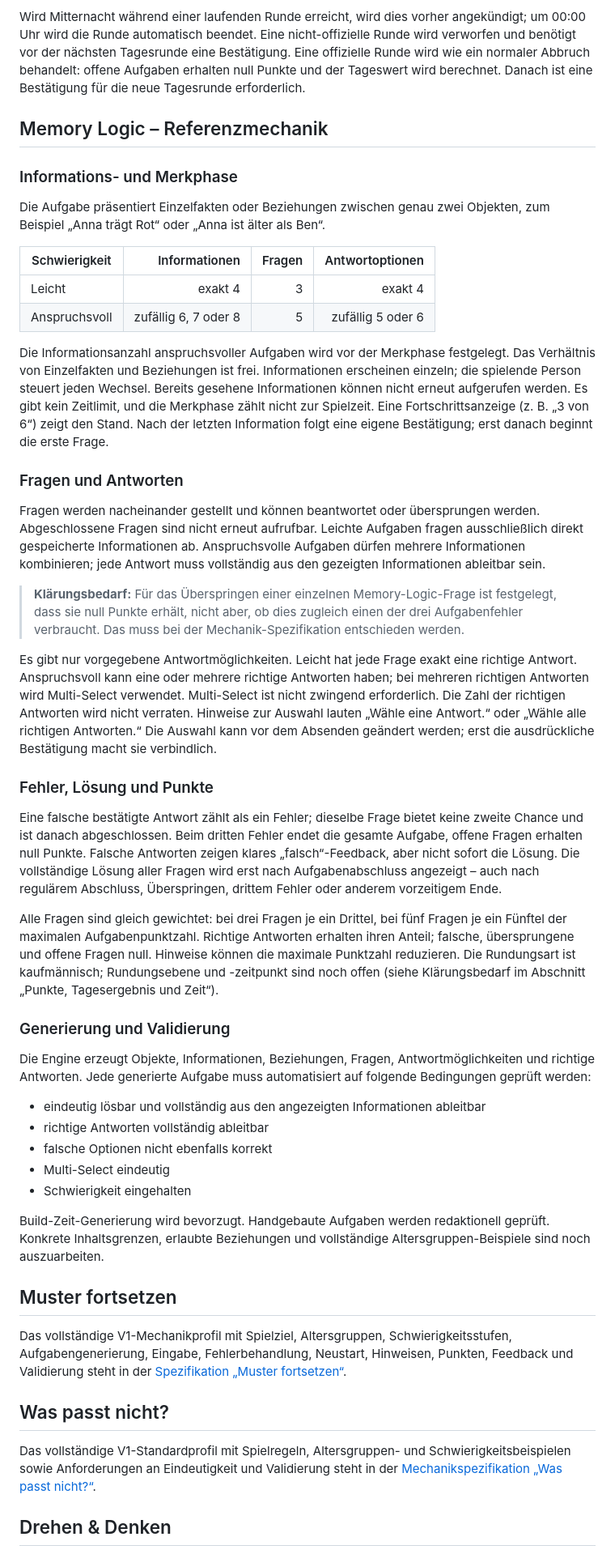
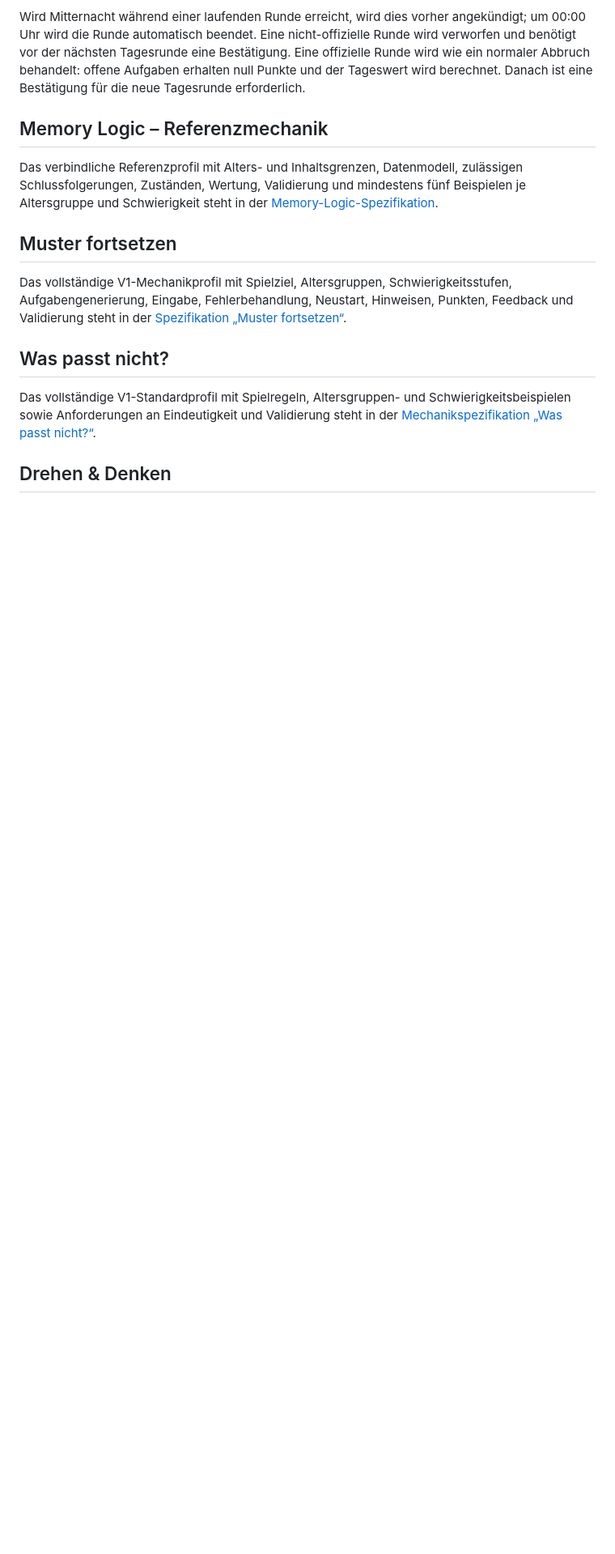
Before and after one commit to clavicarius/mind-5, a Markdown page: docs/GAMEPLAY_SPECIFICATION.md, the part around one of its changes. Shown at 81% size. Drawn GitHub-style; blank space fills up the shorter version.

Commit message:
Finalize Memory Logic reference profile
Co-authored-by: clavicarius <36035933+clavicarius@users.noreply.github.com>

```diff
--- a/docs/GAMEPLAY_SPECIFICATION.md
+++ b/docs/GAMEPLAY_SPECIFICATION.md
@@ -89,42 +89,7 @@ Wird Mitternacht während einer laufenden Runde erreicht, wird dies vorher angek
 
 ## Memory Logic – Referenzmechanik
 
-### Informations- und Merkphase
-
-Die Aufgabe präsentiert Einzelfakten oder Beziehungen zwischen genau zwei Objekten, zum Beispiel „Anna trägt Rot“ oder „Anna ist älter als Ben“.
-
-| Schwierigkeit | Informationen | Fragen | Antwortoptionen |
-| --- | ---: | ---: | ---: |
-| Leicht | exakt 4 | 3 | exakt 4 |
-| Anspruchsvoll | zufällig 6, 7 oder 8 | 5 | zufällig 5 oder 6 |
-
-Die Informationsanzahl anspruchsvoller Aufgaben wird vor der Merkphase festgelegt. Das Verhältnis von Einzelfakten und Beziehungen ist frei. Informationen erscheinen einzeln; die spielende Person steuert jeden Wechsel. Bereits gesehene Informationen können nicht erneut aufgerufen werden. Es gibt kein Zeitlimit, und die Merkphase zählt nicht zur Spielzeit. Eine Fortschrittsanzeige (z. B. „3 von 6“) zeigt den Stand. Nach der letzten Information folgt eine eigene Bestätigung; erst danach beginnt die erste Frage.
-
-### Fragen und Antworten
-
-Fragen werden nacheinander gestellt und können beantwortet oder übersprungen werden. Abgeschlossene Fragen sind nicht erneut aufrufbar. Leichte Aufgaben fragen ausschließlich direkt gespeicherte Informationen ab. Anspruchsvolle Aufgaben dürfen mehrere Informationen kombinieren; jede Antwort muss vollständig aus den gezeigten Informationen ableitbar sein.
-
-> **Klärungsbedarf:** Für das Überspringen einer einzelnen Memory-Logic-Frage ist festgelegt, dass sie null Punkte erhält, nicht aber, ob dies zugleich einen der drei Aufgabenfehler verbraucht. Das muss bei der Mechanik-Spezifikation entschieden werden.
-
-Es gibt nur vorgegebene Antwortmöglichkeiten. Leicht hat jede Frage exakt eine richtige Antwort. Anspruchsvoll kann eine oder mehrere richtige Antworten haben; bei mehreren richtigen Antworten wird Multi-Select verwendet. Multi-Select ist nicht zwingend erforderlich. Die Zahl der richtigen Antworten wird nicht verraten. Hinweise zur Auswahl lauten „Wähle eine Antwort.“ oder „Wähle alle richtigen Antworten.“ Die Auswahl kann vor dem Absenden geändert werden; erst die ausdrückliche Bestätigung macht sie verbindlich.
-
-### Fehler, Lösung und Punkte
-
-Eine falsche bestätigte Antwort zählt als ein Fehler; dieselbe Frage bietet keine zweite Chance und ist danach abgeschlossen. Beim dritten Fehler endet die gesamte Aufgabe, offene Fragen erhalten null Punkte. Falsche Antworten zeigen klares „falsch“-Feedback, aber nicht sofort die Lösung. Die vollständige Lösung aller Fragen wird erst nach Aufgabenabschluss angezeigt – auch nach regulärem Abschluss, Überspringen, drittem Fehler oder anderem vorzeitigem Ende.
-
-Alle Fragen sind gleich gewichtet: bei drei Fragen je ein Drittel, bei fünf Fragen je ein Fünftel der maximalen Aufgabenpunktzahl. Richtige Antworten erhalten ihren Anteil; falsche, übersprungene und offene Fragen null. Hinweise können die maximale Punktzahl reduzieren. Die Rundungsart ist kaufmännisch; Rundungsebene und -zeitpunkt sind noch offen (siehe Klärungsbedarf im Abschnitt „Punkte, Tagesergebnis und Zeit“).
-
-### Generierung und Validierung
-
-Die Engine erzeugt Objekte, Informationen, Beziehungen, Fragen, Antwortmöglichkeiten und richtige Antworten. Jede generierte Aufgabe muss automatisiert auf folgende Bedingungen geprüft werden:
-
-- eindeutig lösbar und vollständig aus den angezeigten Informationen ableitbar
-- richtige Antworten vollständig ableitbar
-- falsche Optionen nicht ebenfalls korrekt
-- Multi-Select eindeutig
-- Schwierigkeit eingehalten
-
-Build-Zeit-Generierung wird bevorzugt. Handgebaute Aufgaben werden redaktionell geprüft. Konkrete Inhaltsgrenzen, erlaubte Beziehungen und vollständige Altersgruppen-Beispiele sind noch auszuarbeiten.
+Das verbindliche Referenzprofil mit Alters- und Inhaltsgrenzen, Datenmodell, zulässigen Schlussfolgerungen, Zuständen, Wertung, Validierung und mindestens fünf Beispielen je Altersgruppe und Schwierigkeit steht in der [Memory-Logic-Spezifikation](./profiles/memory-logic.md).
 
 ## Muster fortsetzen
 
```
Also changed, not shown: other parts of docs/GAMEPLAY_SPECIFICATION.md (+1 -1 lines), docs/profiles/memory-logic.md (added, +162 -0 lines).
